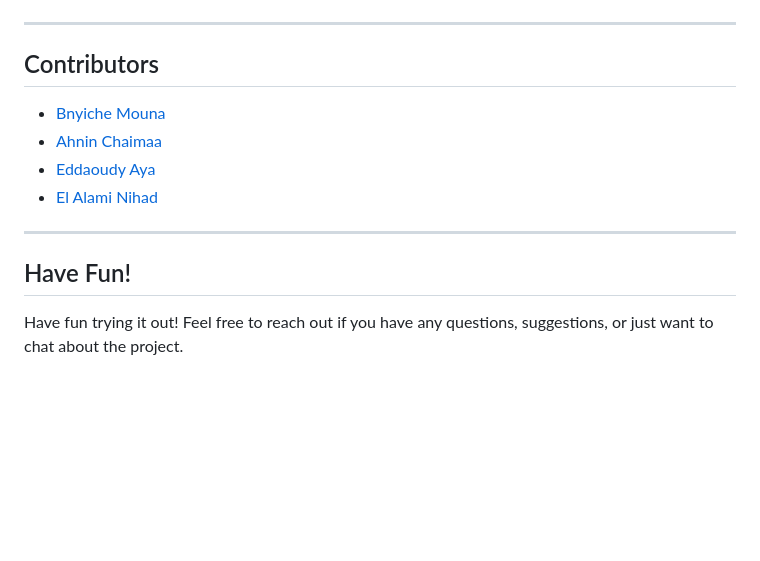
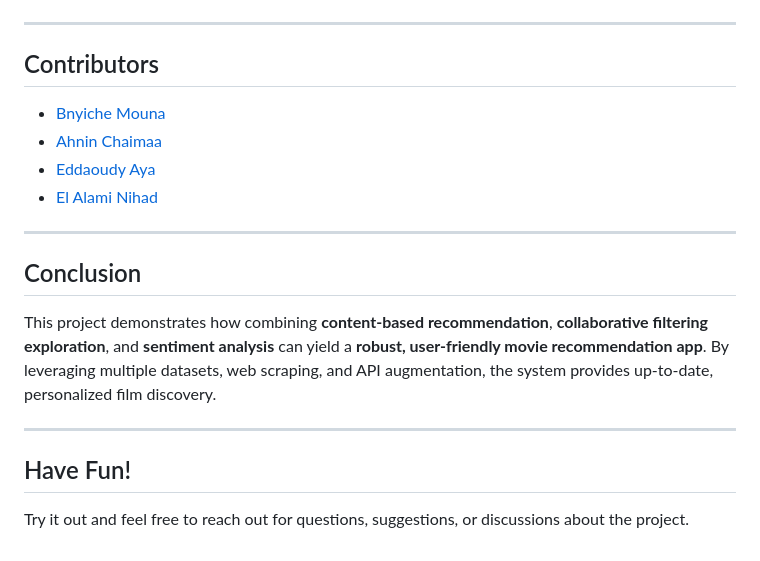
Before and after one commit to EddaoudyAya/-Movie-recommendation-system, a Markdown page: README.md, the part around one of its changes. GitHub-like rendering; blank space fills up the shorter version.

```diff
--- a/README.md
+++ b/README.md
@@ -138,13 +166,22 @@ Interactive web app built with Flask, HTML, CSS, and JavaScript.
 ![Recommendation Result](static/screenshots/Recommendation%20Result.png)
 
 ---
+
 ## Contributors
-- [Bnyiche Mouna](https://github.com/itsmawna)
-- [Ahnin Chaimaa](https://github.com/chaimaa-101)
-- [Eddaoudy Aya](https://github.com/EddaoudyAya)
-- [El Alami Nihad](https://github.com/nihadel7)
+
+* [Bnyiche Mouna](https://github.com/itsmawna)
+* [Ahnin Chaimaa](https://github.com/chaimaa-101)
+* [Eddaoudy Aya](https://github.com/EddaoudyAya)
+* [El Alami Nihad](https://github.com/nihadel7)
 
 ---
+
+## Conclusion
+
+This project demonstrates how combining **content-based recommendation**, **collaborative filtering exploration**, and **sentiment analysis** can yield a **robust, user-friendly movie recommendation app**. By leveraging multiple datasets, web scraping, and API augmentation, the system provides up-to-date, personalized film discovery.
+
+---
+
 ## Have Fun!
 
-Have fun trying it out! Feel free to reach out if you have any questions, suggestions, or just want to chat about the project.
+Try it out and feel free to reach out for questions, suggestions, or discussions about the project.
```
Also changed, not shown: other parts of README.md (+92 -64 lines).
